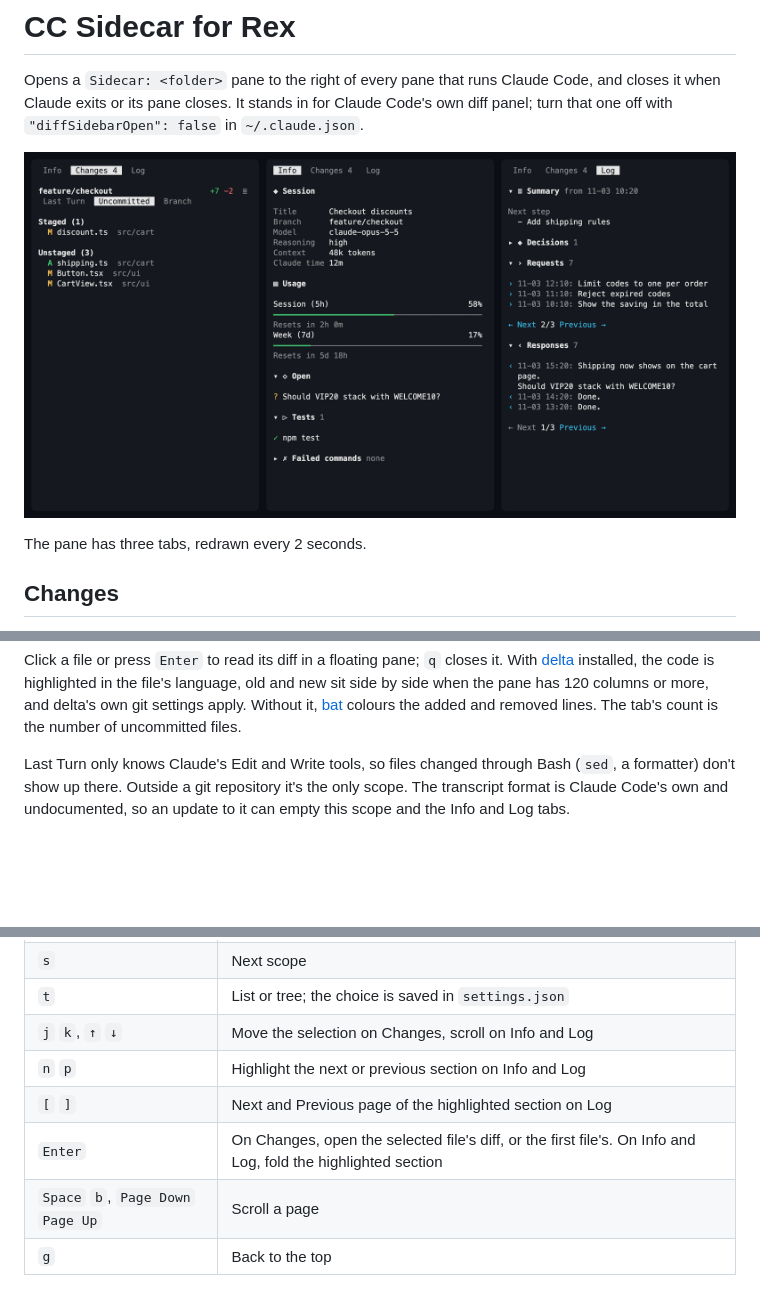
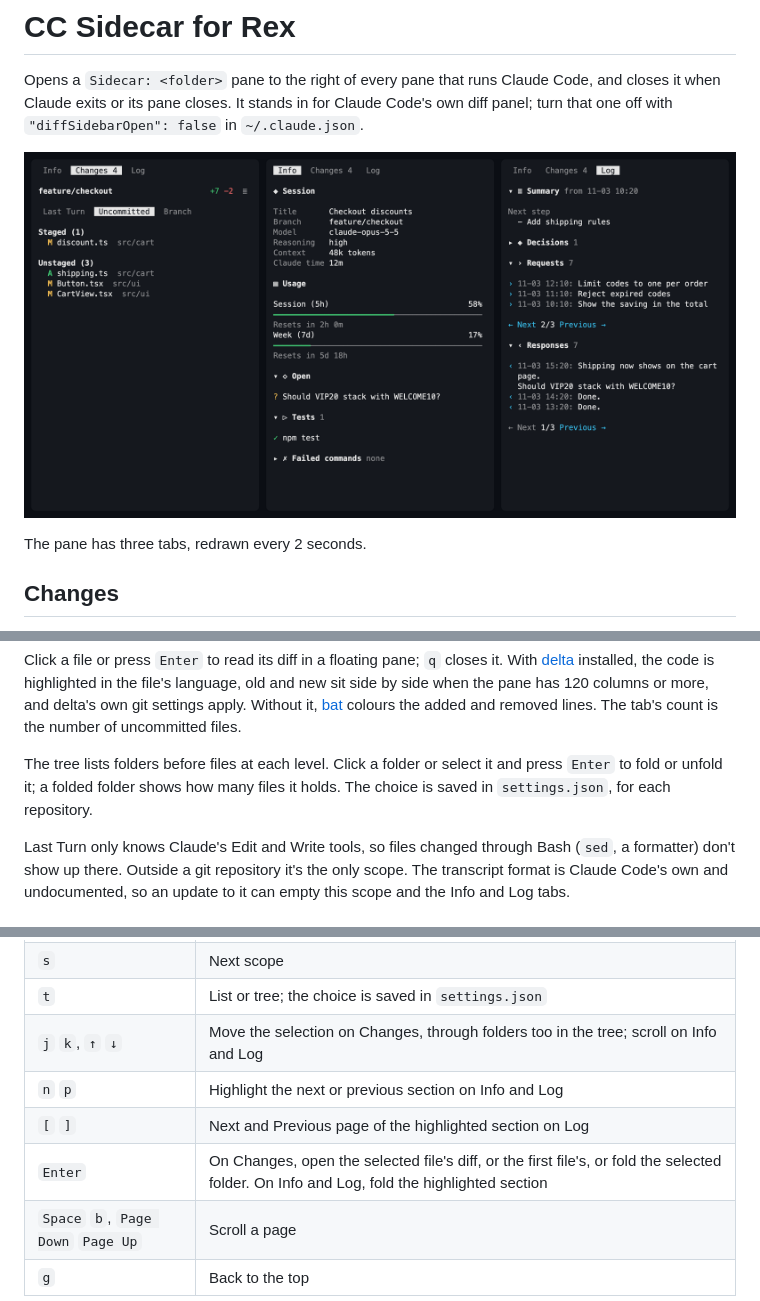
Before and after one commit to evgeny-golubev/rex-extensions, a Markdown page: cc-sidecar/README.md, 3 parts joined by grey strips. Drawn GitHub-style; pictures changed too: docs/cc-sidecar.png; blank space fills up the shorter version.

Commit message:
feat: fold folders in cc-sidecar's tree and list them first
A folder folds with a click or Enter, shows how many files it holds, and the choice is saved for each repository. The tree lists folders before files at each level, and a blank row now separates the branch line from the scopes.

```diff
--- a/cc-sidecar/README.md
+++ b/cc-sidecar/README.md
@@ -25,6 +25,10 @@ With [delta](https://github.com/dandavison/delta) installed, the code is
 highlighted in the file's language, old and new sit side by side when the pane
 has 120 columns or more, and delta's own git settings apply. Without it, [bat](https://github.com/sharkdp/bat) colours the added and removed lines.
 The tab's count is the number of uncommitted files.
+
+The tree lists folders before files at each level. Click a folder or select it
+and press `Enter` to fold or unfold it; a folded folder shows how many files it
+holds. The choice is saved in `settings.json`, for each repository.
 
 Last Turn only knows Claude's Edit and Write tools, so files changed through
 Bash (`sed`, a formatter) don't show up there. Outside a git repository it's the
@@ -86,10 +90,10 @@ the pane focused:
 | `1` `2` `3`, `Tab`, `←` `→` | Switch tabs |
 | `s` | Next scope |
 | `t` | List or tree; the choice is saved in `settings.json` |
-| `j` `k`, `↑` `↓` | Move the selection on Changes, scroll on Info and Log |
+| `j` `k`, `↑` `↓` | Move the selection on Changes, through folders too in the tree; scroll on Info and Log |
 | `n` `p` | Highlight the next or previous section on Info and Log |
 | `[` `]` | Next and Previous page of the highlighted section on Log |
-| `Enter` | On Changes, open the selected file's diff, or the first file's. On Info and Log, fold the highlighted section |
+| `Enter` | On Changes, open the selected file's diff, or the first file's, or fold the selected folder. On Info and Log, fold the highlighted section |
 | `Space` `b`, `Page Down` `Page Up` | Scroll a page |
 | `g` | Back to the top |
 
```
Also changed, not shown: 3 other files.
